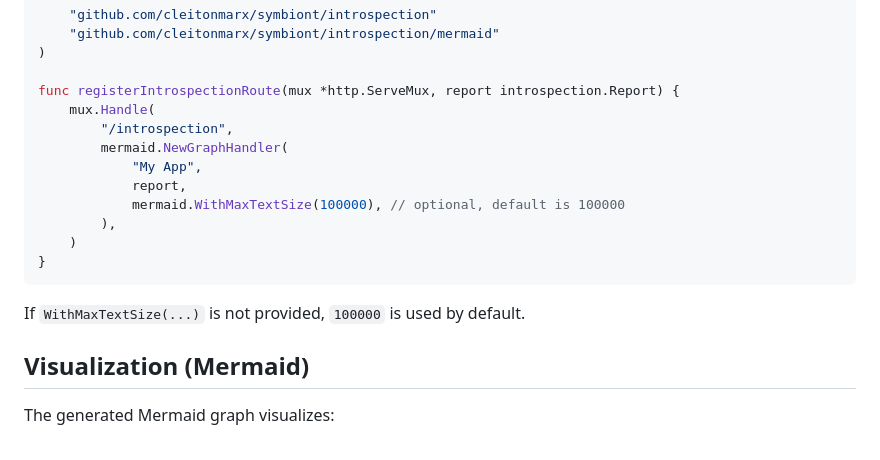
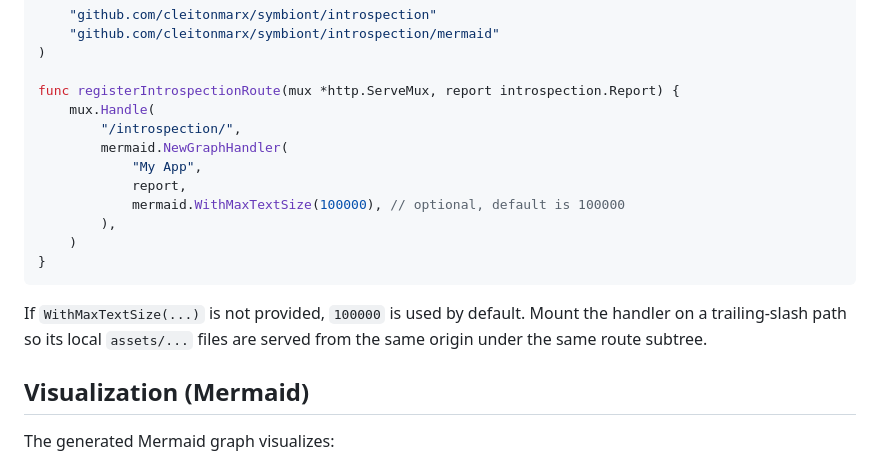
Before and after one commit to cleitonmarx/symbiont, a Markdown page: docs/introspection-and-visualization.md, the part around the change. GitHub-like rendering.

Commit message:
fix: update introspection route to include trailing slash for asset serving

````diff
--- a/docs/introspection-and-visualization.md
+++ b/docs/introspection-and-visualization.md
@@ -124,7 +124,7 @@ import (
 
 func registerIntrospectionRoute(mux *http.ServeMux, report introspection.Report) {
 	mux.Handle(
-		"/introspection",
+		"/introspection/",
 		mermaid.NewGraphHandler(
 			"My App",
 			report,
@@ -135,6 +135,8 @@ func registerIntrospectionRoute(mux *http.ServeMux, report introspection.Report)
 ```
 
 If `WithMaxTextSize(...)` is not provided, `100000` is used by default.
+Mount the handler on a trailing-slash path so its local `assets/...` files are
+served from the same origin under the same route subtree.
 
 ## Visualization (Mermaid)
 
````
